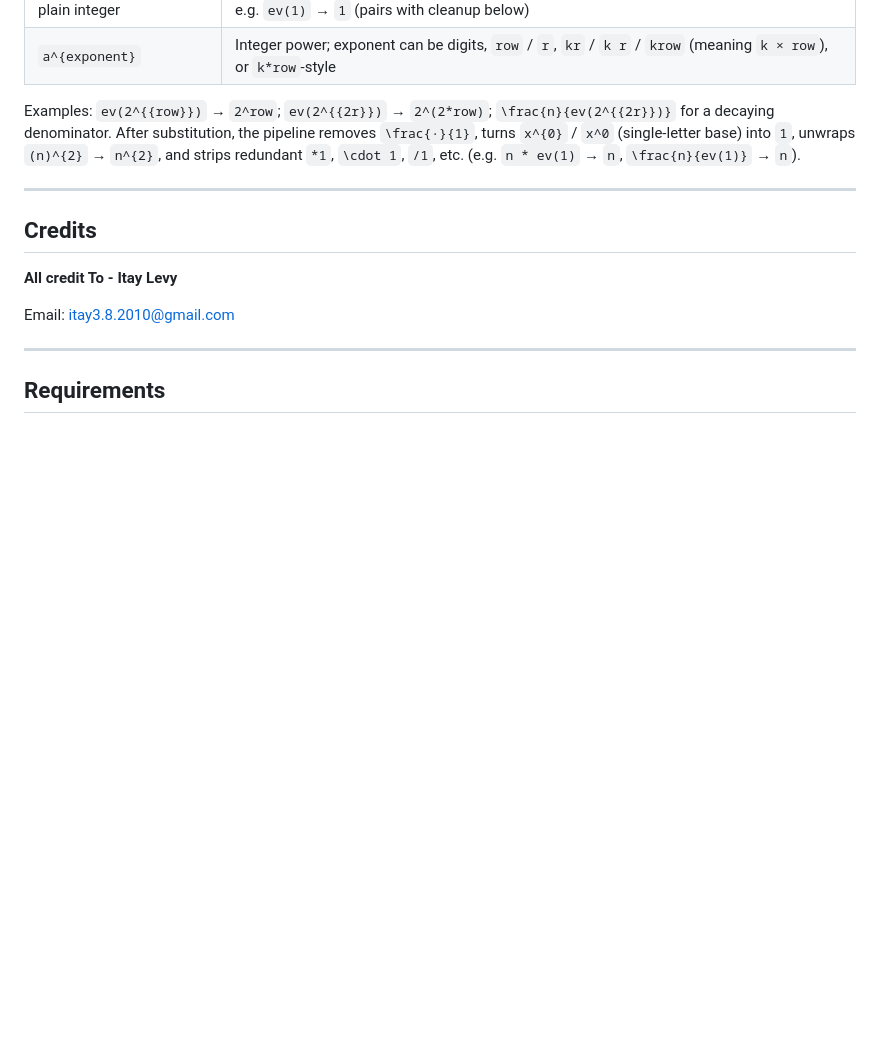
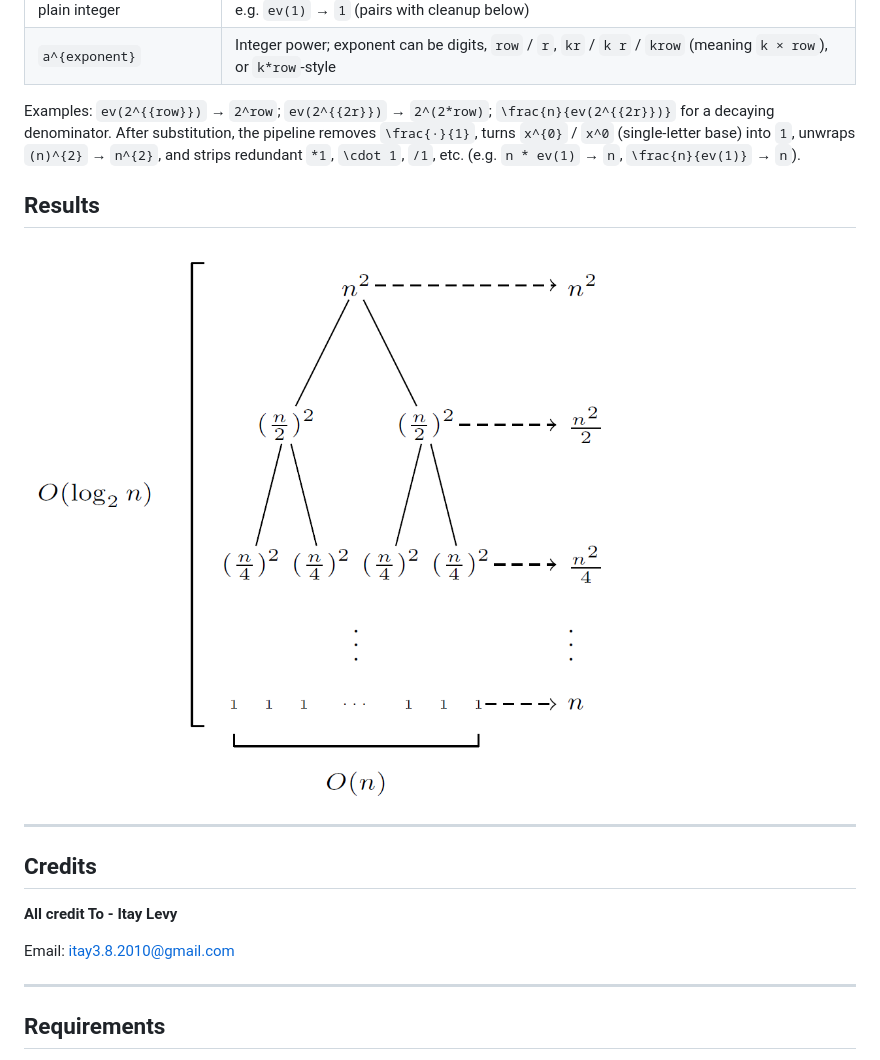
Before and after one commit to Yati6/graph-maker, a Markdown page: README.md, the part around the change. Rendered like a GitHub page; pictures changed too: assets/recursion-tree-example.png (added); blank space fills up the shorter version.

Commit message:
added example files

```diff
--- a/README.md
+++ b/README.md
@@ -71,6 +71,11 @@ Supported forms:
 
 Examples: `ev(2^{{row}})` → `2^row`; `ev(2^{{2r}})` → `2^(2*row)`; `\frac{n}{ev(2^{{2r}})}` for a decaying denominator. After substitution, the pipeline removes `\frac{·}{1}`, turns `x^{0}` / `x^0` (single-letter base) into `1`, unwraps `(n)^{2}` → `n^{2}`, and strips redundant `*1`, `\cdot 1`, `/1`, etc. (e.g. `n * ev(1)` → `n`, `\frac{n}{ev(1)}` → `n`).
 
+## Results
+
+![Recursion tree example](assets/recursion-tree-example.png)
+
+
 ---
 
 ## Credits
```
Also changed, not shown: 1 other file.
